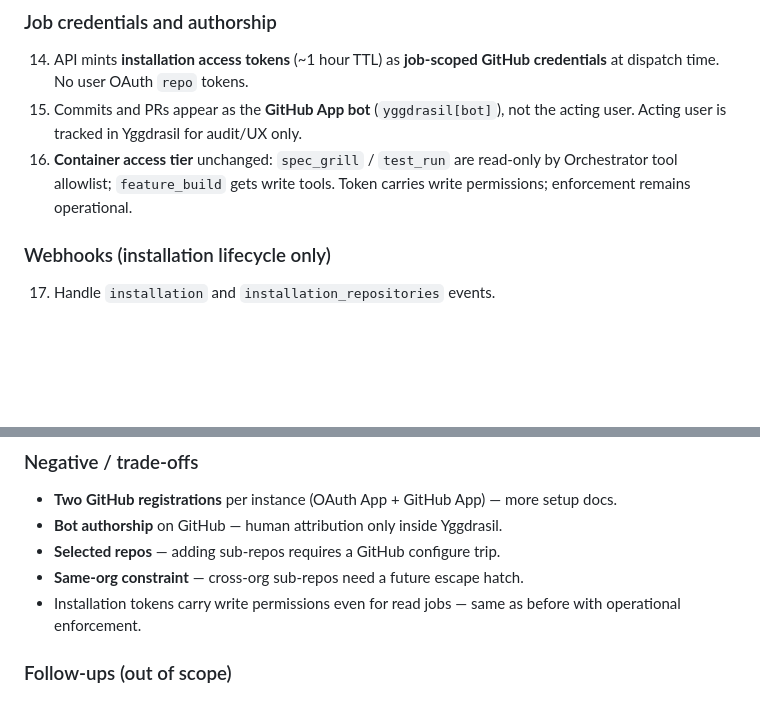
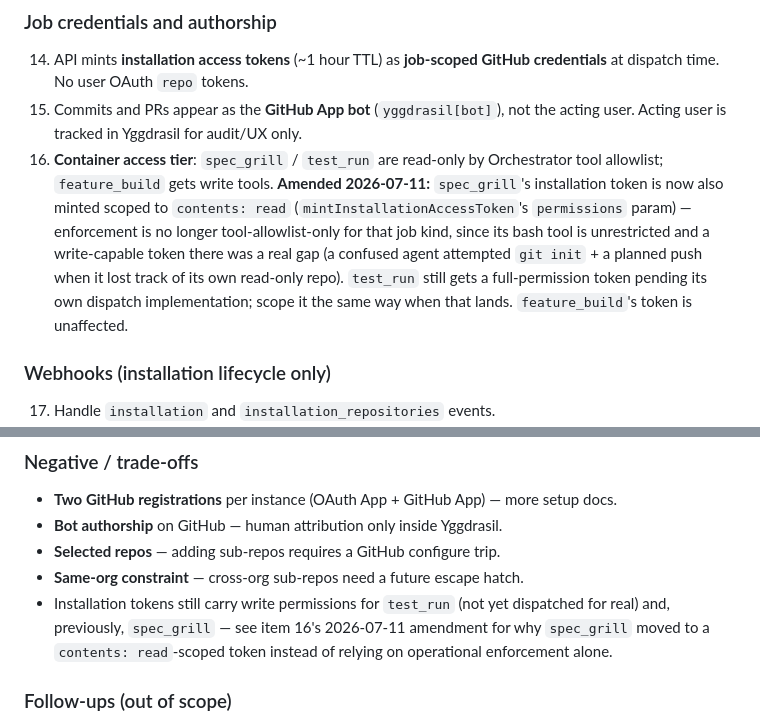
Before and after one commit to yggdrasil-hq/yggdrasil-core, a Markdown page: docs/adr/005-github-app-repository-access.md, 2 parts joined by grey strips. Rendered like a GitHub page; blank space fills up the shorter version.

Commit message:
fix(docs): scope spec_grill installation tokens to contents:read
- Amend ADR 005 item 16: spec_grill's installation token is now minted
  with a contents:read scope instead of relying solely on operational
  (tool-allowlist) enforcement
- Motivated by an incident where a confused agent attempted git init
  and a push despite spec_grill's repo being intended read-only
- Note test_run still receives a full-permission token pending its own
  dispatch implementation; feature_build is unaffected
- Update docs/CONTEXT.md container access tier glossary entry to match
- Bump agent-images, api, and orchestrator submodule references

```diff
--- a/docs/adr/005-github-app-repository-access.md
+++ b/docs/adr/005-github-app-repository-access.md
@@ -79,9 +79,15 @@ Both registrations are required at instance setup. See `docs/concepts/github-app
     credentials** at dispatch time. No user OAuth `repo` tokens.
 15. Commits and PRs appear as the **GitHub App bot** (`yggdrasil[bot]`), not the acting
     user. Acting user is tracked in Yggdrasil for audit/UX only.
-16. **Container access tier** unchanged: `spec_grill` / `test_run` are read-only by
-    Orchestrator tool allowlist; `feature_build` gets write tools. Token carries write
-    permissions; enforcement remains operational.
+16. **Container access tier**: `spec_grill` / `test_run` are read-only by Orchestrator
+    tool allowlist; `feature_build` gets write tools. **Amended 2026-07-11:**
+    `spec_grill`'s installation token is now also minted scoped to `contents: read`
+    (`mintInstallationAccessToken`'s `permissions` param) — enforcement is no longer
+    tool-allowlist-only for that job kind, since its bash tool is unrestricted and a
+    write-capable token there was a real gap (a confused agent attempted `git init` +
+    a planned push when it lost track of its own read-only repo). `test_run` still
+    gets a full-permission token pending its own dispatch implementation; scope it the
+    same way when that lands. `feature_build`'s token is unaffected.
 
 ### Webhooks (installation lifecycle only)
 
@@ -115,8 +121,10 @@ Implementation reference: `docs/concepts/github-app.md`.
 - **Bot authorship** on GitHub — human attribution only inside Yggdrasil.
 - **Selected repos** — adding sub-repos requires a GitHub configure trip.
 - **Same-org constraint** — cross-org sub-repos need a future escape hatch.
-- Installation tokens carry write permissions even for read jobs — same as before with
-  operational enforcement.
+- Installation tokens still carry write permissions for `test_run` (not yet
+  dispatched for real) and, previously, `spec_grill` — see item 16's 2026-07-11
+  amendment for why `spec_grill` moved to a `contents: read`-scoped token instead of
+  relying on operational enforcement alone.
 
 ### Follow-ups (out of scope)
 
```
Also changed, not shown: docs/CONTEXT.md (+2 -2 lines).
